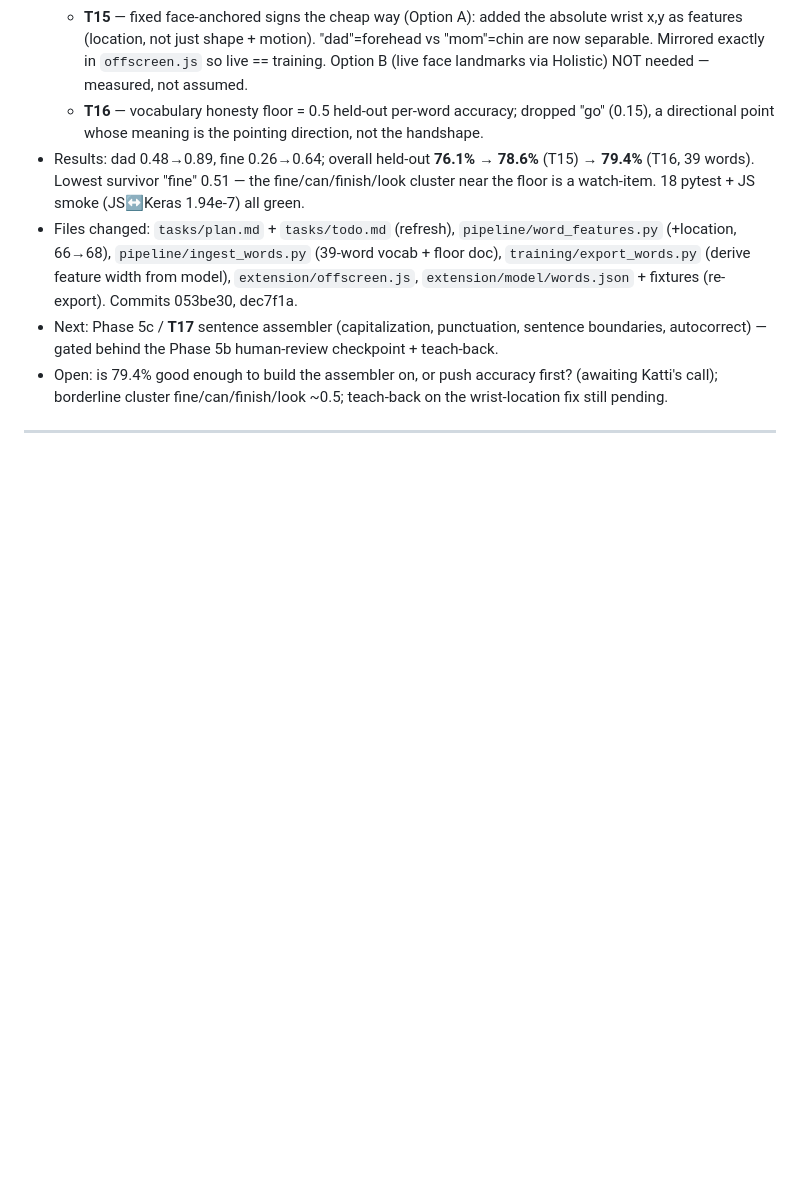
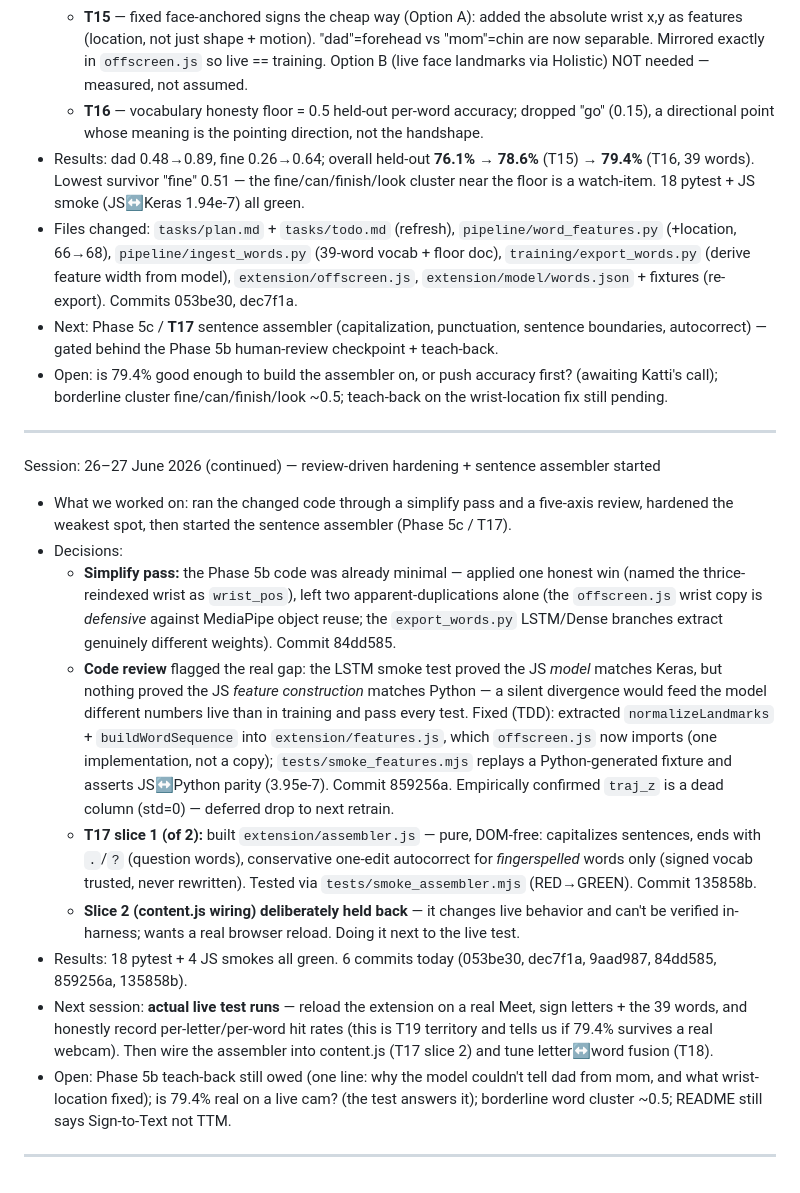
Before and after one commit to kartikdubeycoded/TTM-Talk-Through-Me, a Markdown page: log.md, the part around the change. GitHub-like rendering; blank space fills up the shorter version.

Commit message:
docs: log review-driven hardening + T17 slice 1; next session = live test runs
Logs the simplify pass, the feature-parity test + shared features.js extraction,
and the sentence-assembler module (T17 slice 1). Sets next session to actual
live test runs on a real Meet to see if 79.4% holds on a real webcam.

Co-Authored-By: Claude Opus 4.8 <noreply@anthropic.com>
Claude-Session: https://claude.ai/code/session_01AwjSg645TgZnWyjgNU32Hn

```diff
--- a/log.md
+++ b/log.md
@@ -107,3 +107,15 @@ Session: 26 June 2026 — plan refresh + Phase 5b (trustworthy words)
 - Open: is 79.4% good enough to build the assembler on, or push accuracy first? (awaiting Katti's call); borderline cluster fine/can/finish/look ~0.5; teach-back on the wrist-location fix still pending.
 
 ---
+Session: 26–27 June 2026 (continued) — review-driven hardening + sentence assembler started
+- What we worked on: ran the changed code through a simplify pass and a five-axis review, hardened the weakest spot, then started the sentence assembler (Phase 5c / T17).
+- Decisions:
+  - **Simplify pass:** the Phase 5b code was already minimal — applied one honest win (named the thrice-reindexed wrist as `wrist_pos`), left two apparent-duplications alone (the `offscreen.js` wrist copy is *defensive* against MediaPipe object reuse; the `export_words.py` LSTM/Dense branches extract genuinely different weights). Commit 84dd585.
+  - **Code review** flagged the real gap: the LSTM smoke test proved the JS *model* matches Keras, but nothing proved the JS *feature construction* matches Python — a silent divergence would feed the model different numbers live than in training and pass every test. Fixed (TDD): extracted `normalizeLandmarks` + `buildWordSequence` into `extension/features.js`, which `offscreen.js` now imports (one implementation, not a copy); `tests/smoke_features.mjs` replays a Python-generated fixture and asserts JS↔Python parity (3.95e-7). Commit 859256a. Empirically confirmed `traj_z` is a dead column (std=0) — deferred drop to next retrain.
+  - **T17 slice 1 (of 2):** built `extension/assembler.js` — pure, DOM-free: capitalizes sentences, ends with `.`/`?` (question words), conservative one-edit autocorrect for *fingerspelled* words only (signed vocab trusted, never rewritten). Tested via `tests/smoke_assembler.mjs` (RED→GREEN). Commit 135858b.
+  - **Slice 2 (content.js wiring) deliberately held back** — it changes live behavior and can't be verified in-harness; wants a real browser reload. Doing it next to the live test.
+- Results: 18 pytest + 4 JS smokes all green. 6 commits today (053be30, dec7f1a, 9aad987, 84dd585, 859256a, 135858b).
+- Next session: **actual live test runs** — reload the extension on a real Meet, sign letters + the 39 words, and honestly record per-letter/per-word hit rates (this is T19 territory and tells us if 79.4% survives a real webcam). Then wire the assembler into content.js (T17 slice 2) and tune letter↔word fusion (T18).
+- Open: Phase 5b teach-back still owed (one line: why the model couldn't tell dad from mom, and what wrist-location fixed); is 79.4% real on a live cam? (the test answers it); borderline word cluster ~0.5; README still says Sign-to-Text not TTM.
+
+---
```
Also changed, not shown: tasks/todo.md (+3 -1 lines).
